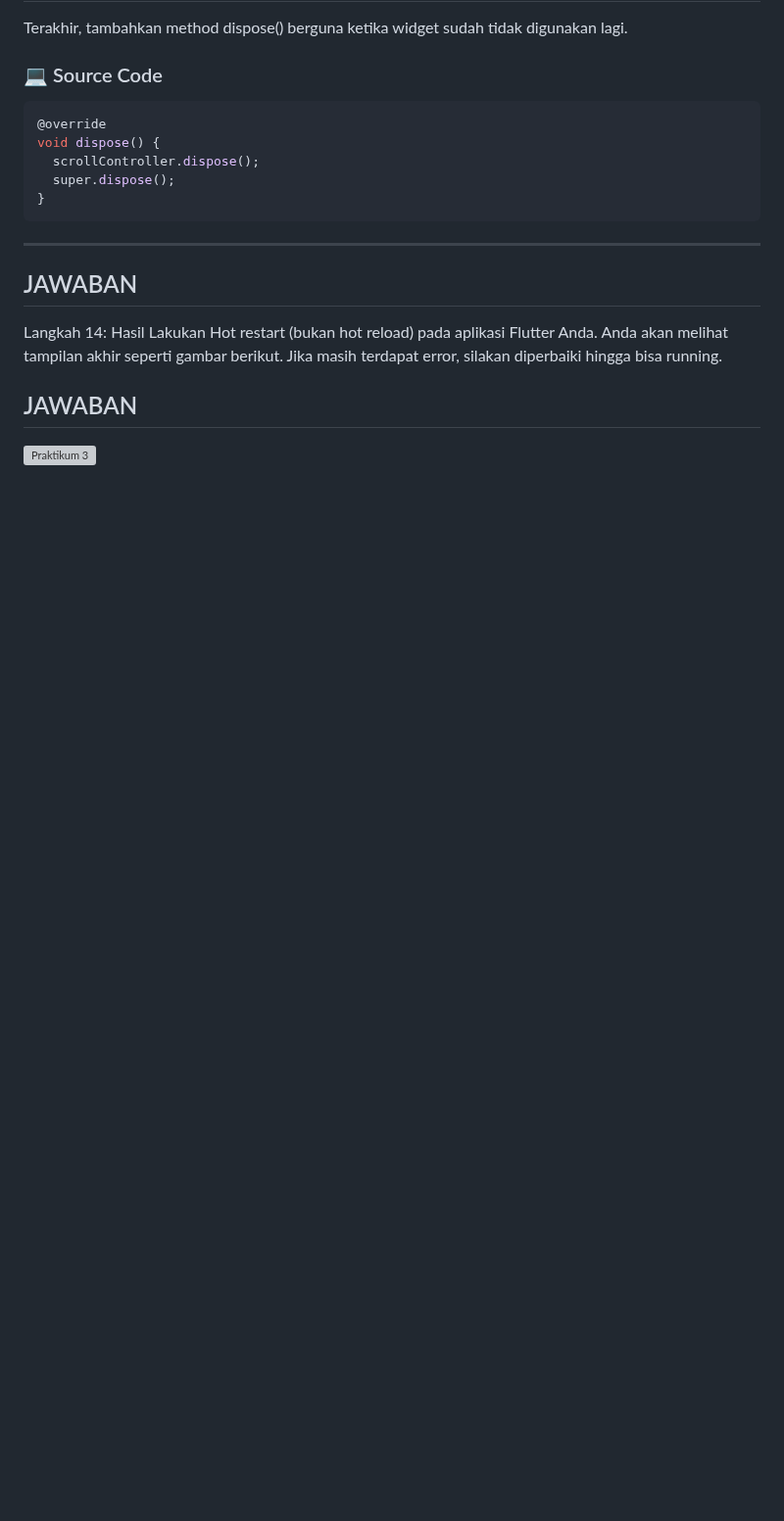
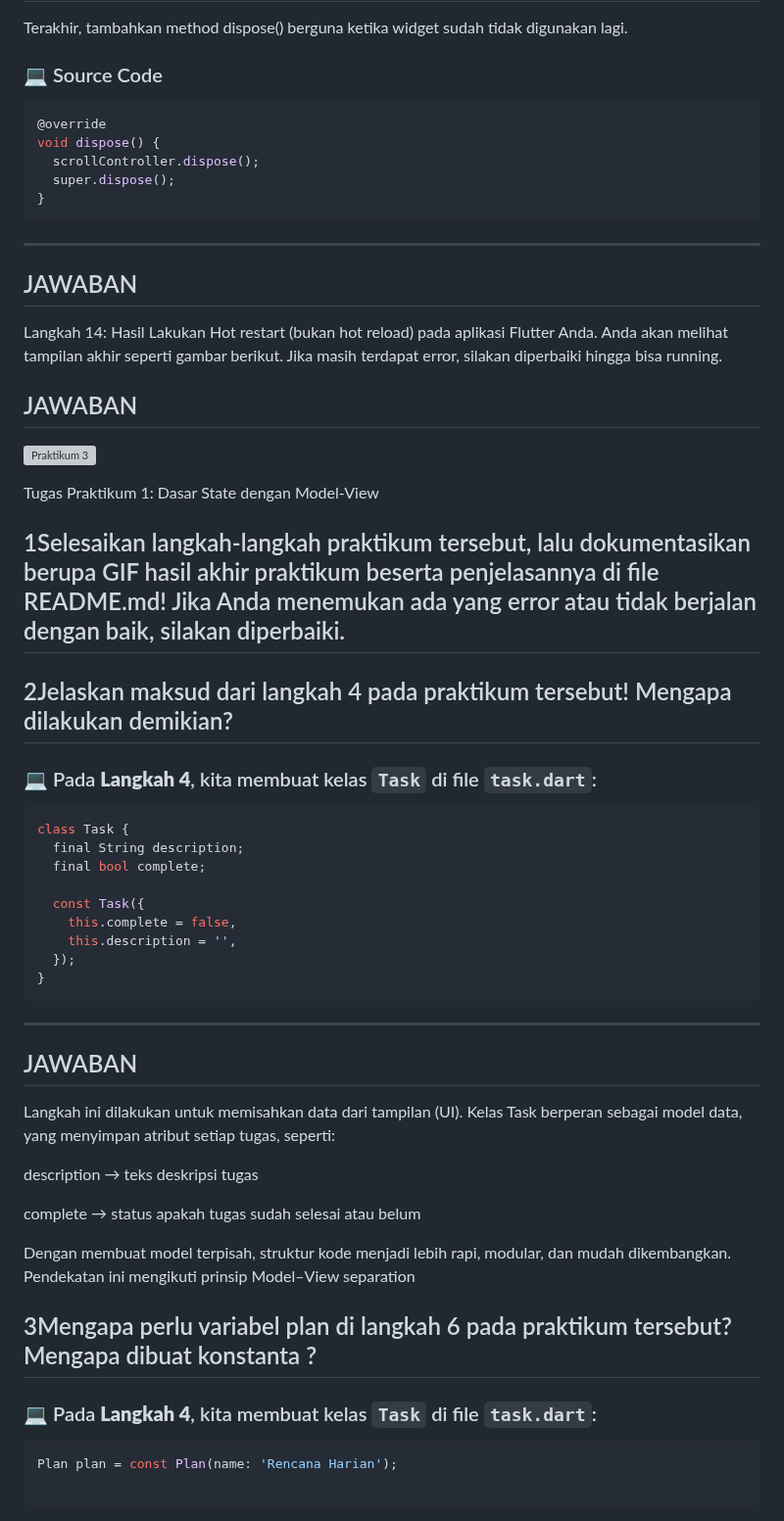
Before and after one commit to fajrulsantoso/fajrulsantoso-codelab02_dart, a Markdown page: week10/master_plan/README.md, the part around one of its changes. Shown at 98% size. Drawn GitHub-style; blank space fills up the shorter version; grey boxes are pictures that could not be loaded.

````diff
--- a/week10/master_plan/README.md
+++ b/week10/master_plan/README.md
@@ -280,3 +280,41 @@ Langkah 14: Hasil
 Lakukan Hot restart (bukan hot reload) pada aplikasi Flutter Anda. Anda akan melihat tampilan akhir seperti gambar berikut. Jika masih terdapat error, silakan diperbaiki hingga bisa running.
 ## JAWABAN
 ![Praktikum 3](img/L14P1.JPG)
+
+
+Tugas Praktikum 1: Dasar State dengan Model-View
+## 1Selesaikan langkah-langkah praktikum tersebut, lalu dokumentasikan berupa GIF hasil akhir praktikum beserta penjelasannya di file README.md! Jika Anda menemukan ada yang error atau tidak berjalan dengan baik, silakan diperbaiki.
+## 2Jelaskan maksud dari langkah 4 pada praktikum tersebut! Mengapa dilakukan demikian?
+
+### 💻 Pada **Langkah 4**, kita membuat kelas `Task` di file `task.dart`:
+```dart
+class Task {
+  final String description;
+  final bool complete;
+
+  const Task({
+    this.complete = false,
+    this.description = '',
+  });
+}
+```
+
+---
+## JAWABAN
+Langkah ini dilakukan untuk memisahkan data dari tampilan (UI).
+Kelas Task berperan sebagai model data, yang menyimpan atribut setiap tugas, seperti:
+
+description → teks deskripsi tugas
+
+complete → status apakah tugas sudah selesai atau belum
+
+Dengan membuat model terpisah, struktur kode menjadi lebih rapi, modular, dan mudah dikembangkan.
+Pendekatan ini mengikuti prinsip Model–View separation
+
+## 3Mengapa perlu variabel plan di langkah 6 pada praktikum tersebut? Mengapa dibuat konstanta ?
+### 💻 Pada **Langkah 4**, kita membuat kelas `Task` di file `task.dart`:
+```dart
+Plan plan = const Plan(name: 'Rencana Harian');
+
+```
+
````
Also changed, not shown: other parts of week10/master_plan/README.md (+104 -0 lines).
